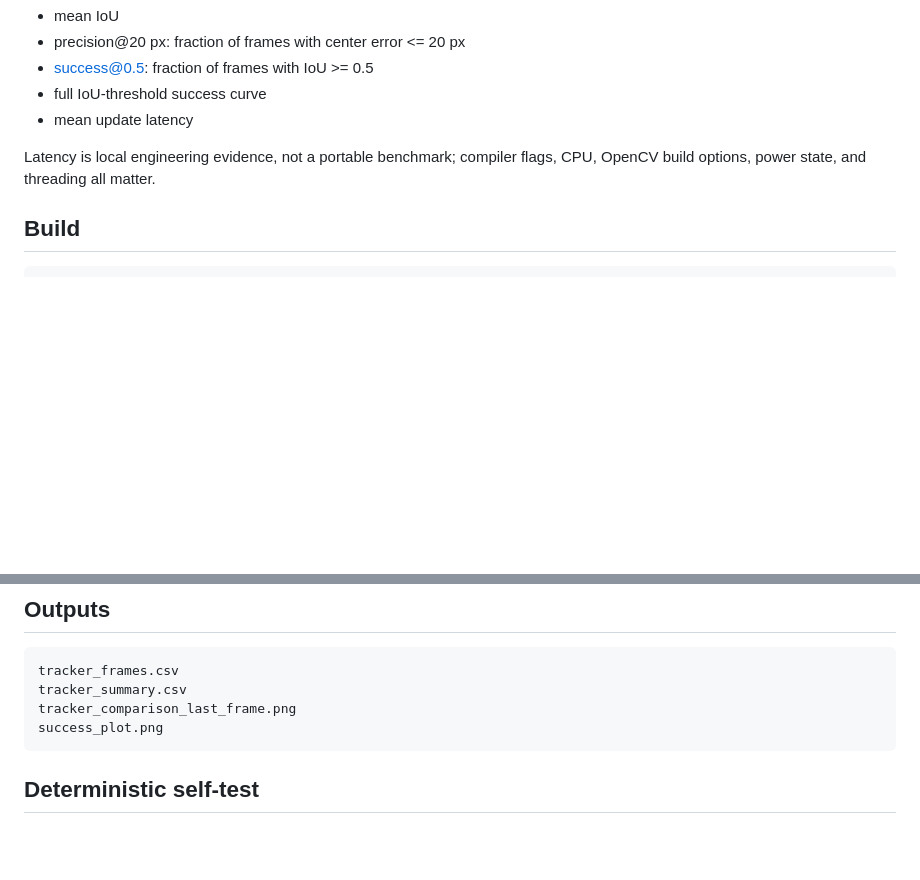
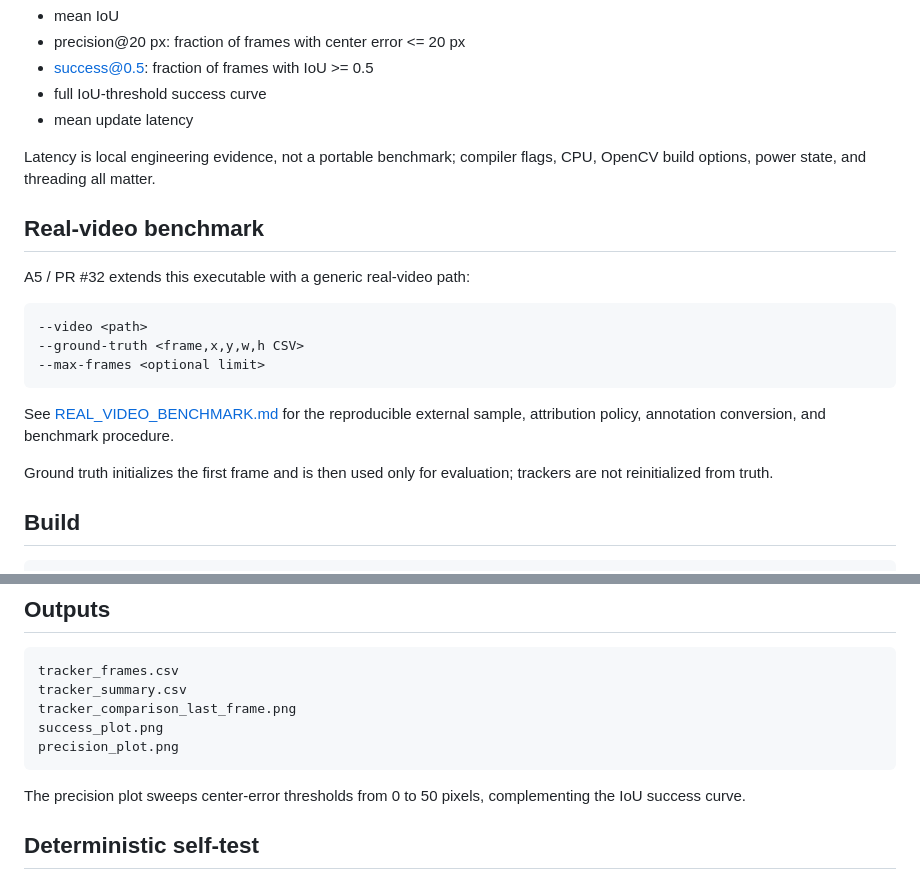
Before and after one commit to indrakanti/9x_ComputerVision_-, a Markdown page: 12_Tracking/04_MOSSECorrelation/README.md, 2 parts joined by grey strips. Rendered like a GitHub page; blank space fills up the shorter version.

Commit message:
Document A5 real-video benchmark in MOSSE lesson

```diff
--- a/12_Tracking/04_MOSSECorrelation/README.md
+++ b/12_Tracking/04_MOSSECorrelation/README.md
@@ -115,6 +115,20 @@ These are conceptual differences, not a universal ranking.
 
 Latency is local engineering evidence, not a portable benchmark; compiler flags, CPU, OpenCV build options, power state, and threading all matter.
 
+## Real-video benchmark
+
+A5 / PR #32 extends this executable with a generic real-video path:
+
+~~~text
+--video <path>
+--ground-truth <frame,x,y,w,h CSV>
+--max-frames <optional limit>
+~~~
+
+See [REAL_VIDEO_BENCHMARK.md](REAL_VIDEO_BENCHMARK.md) for the reproducible external sample, attribution policy, annotation conversion, and benchmark procedure.
+
+Ground truth initializes the first frame and is then used only for evaluation; trackers are not reinitialized from truth.
+
 ## Build
 
 ~~~bash
@@ -132,7 +146,10 @@ tracker_frames.csv
 tracker_summary.csv
 tracker_comparison_last_frame.png
 success_plot.png
+precision_plot.png
 ~~~
+
+The precision plot sweeps center-error thresholds from 0 to 50 pixels, complementing the IoU success curve.
 
 ## Deterministic self-test
 
```
